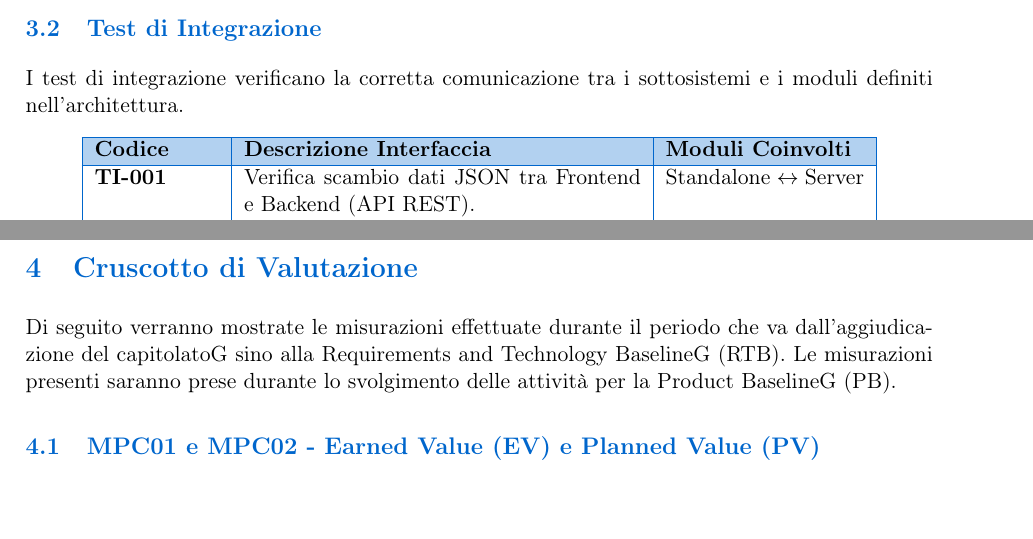
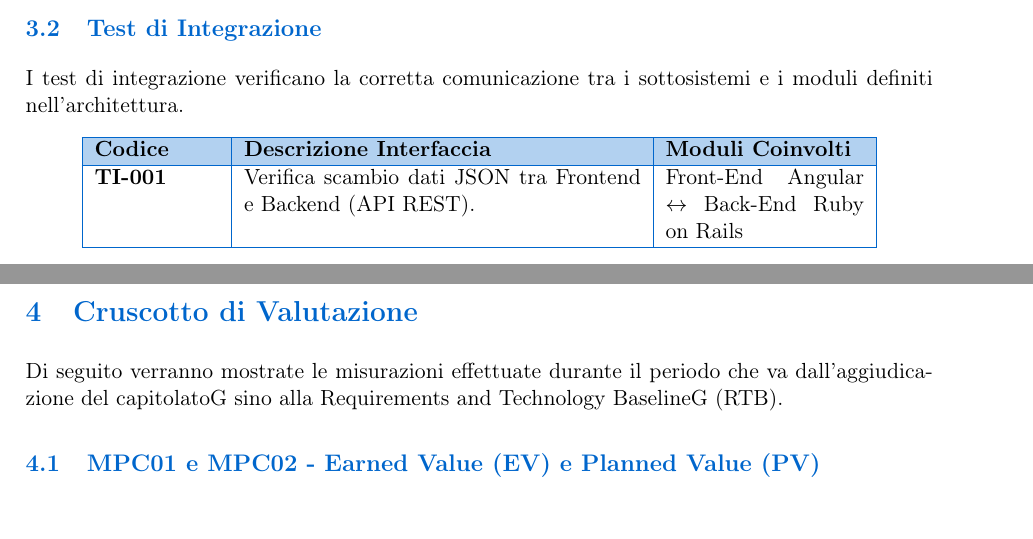
Before and after one commit to BugBustersUnipd/DocumentazioneSWE, a LaTeX document (RTB/PIANO DI QUALIFICA/Piano di Qualifica.tex): two parts of pages 10 and 19 of 27, joined at a grey line, cut so that both start at the same text. Compiled offline with pdfLaTeX.

Commit message:
modifiche post controllo con luca2

```diff
--- a/RTB/PIANO DI QUALIFICA/Piano di Qualifica.tex
+++ b/RTB/PIANO DI QUALIFICA/Piano di Qualifica.tex
@@ -391,7 +391,7 @@ I test di integrazione verificano la corretta comunicazione tra i sottosistemi e
 	\hline
 	\endhead
 
-	\textbf{TI-001} & Verifica scambio dati JSON tra Frontend e Backend (API REST). & Standalone $\leftrightarrow$ Server \\
+	\textbf{TI-001} & Verifica scambio dati JSON tra Frontend e Backend (API REST). & Front-End Angular $\leftrightarrow$ Back-End Ruby on Rails \\
 	\hline
 	\textbf{TI-002} & Verifica invio prompt e ricezione risposta dal servizio LLM esterno. & AI Assistant $\leftrightarrow$ LLM API \\
 	\hline
@@ -675,7 +675,7 @@ I test di accettazione validano il sistema rispetto agli scenari d'uso (Use Case
 \section{Cruscotto di Valutazione}
 Di seguito verranno mostrate le misurazioni effettuate durante il periodo che va
 dall'aggiudicazione del capitolatoG sino alla Requirements and Technology BaselineG (RTB).
-Le misurazioni presenti saranno prese durante lo svolgimento delle attività per la Product BaselineG (PB).
+
 
 \subsection{MPC01 e MPC02 - Earned Value (EV) e Planned Value (PV)}
  \begin{figure}[H]
```
Also changed, not shown: RTB/PIANO DI QUALIFICA/Piano di Qualifica.pdf, RTB/PIANO DI QUALIFICA/Piano di Qualifica.tex (2 more changed lines).
